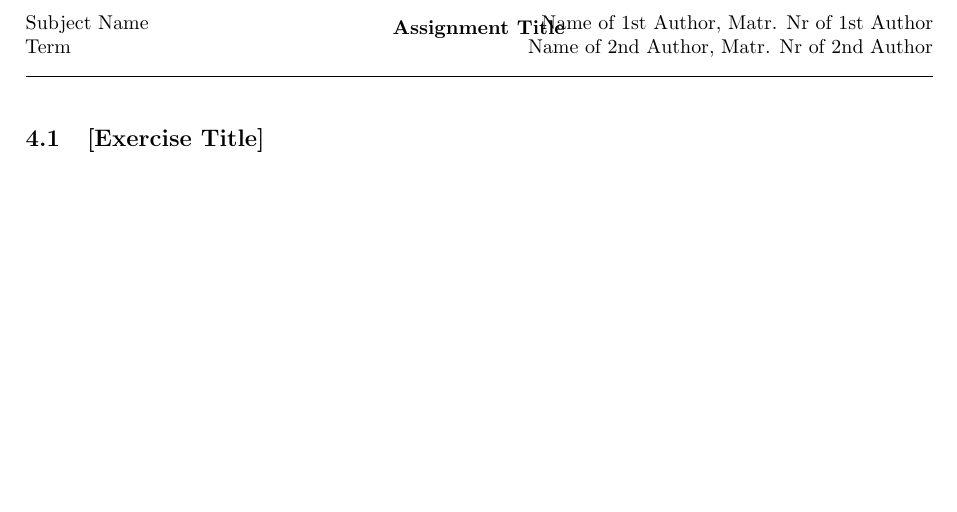
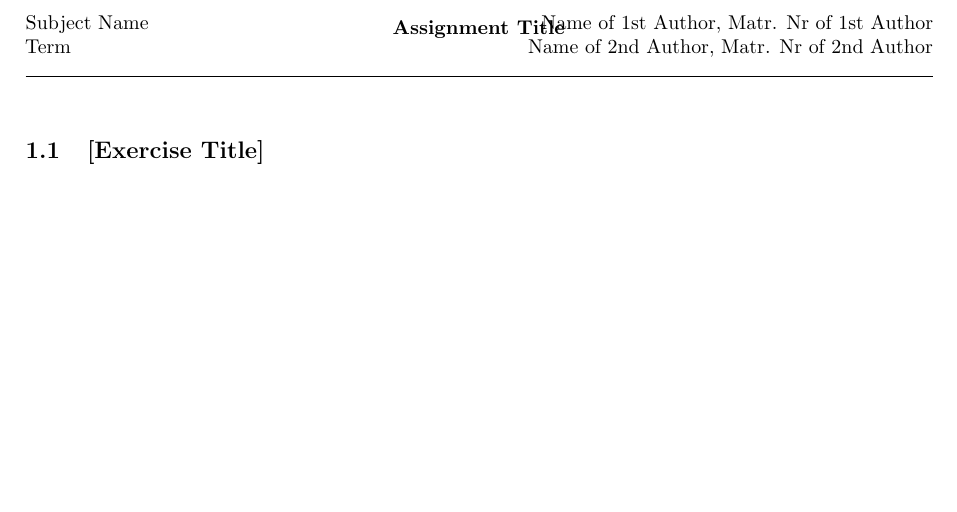
Before and after one commit to JonasunderscoreJones/uni-tex-template, a LaTeX document (main.tex): part of the page, cut so that both start at the same text. Compiled offline with pdfLaTeX.

```diff
--- a/main.tex
+++ b/main.tex
@@ -29,8 +29,10 @@
 \usepackage{tikz}                           % Drawing diagrams and illustrations
 \usepackage{tikz-qtree}                     % Easy syntax for trees with TikZ
 
+% Document variables
+\newcommand{\assignmentNumber}{1} % Assignment number
+
 % Package configurations
-
 \pgfplotsset{compat=1.17}
 
 \pagestyle{fancy}
@@ -45,7 +47,7 @@
 	bottom=3cm, % Bottom margin
 	left=2.5cm, % Left margin
 	right=2.5cm, % Right margin
-	headheight=25pt, % Header height
+	headheight=31pt, % Header height
 	footskip=1.5cm, % Space from the bottom margin to the baseline of the footer
 	headsep=1cm, % Space from the top margin to the baseline of the header
 }
@@ -72,7 +74,7 @@
 % \rhead{Name of 3rd Author, Matr. Nr of 3rd Author\\Name of 4th Author, Matr. Nr of 4th Author}
 
 \fancyheadoffset[R]{0cm}
-\setcounter{section}{4} % Start section numbering from 4 (e.g. for Assignment 4)
+\setcounter{section}{\assignmentNumber} % Start section numbering from 4 (e.g. for Assignment 4)
 \setcounter{page}{1} % Start page numbering from 1
 \begin{document}
 \subsection{[Exercise Title]}
```
